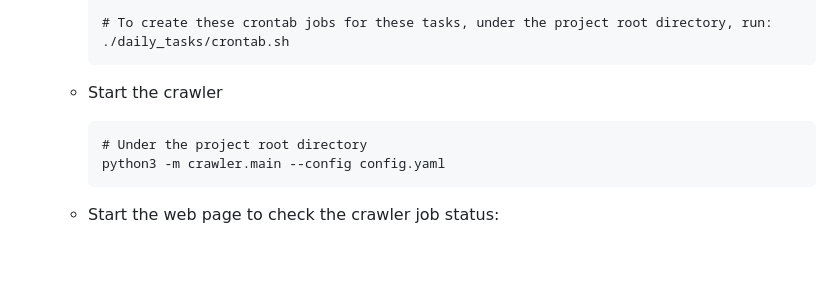
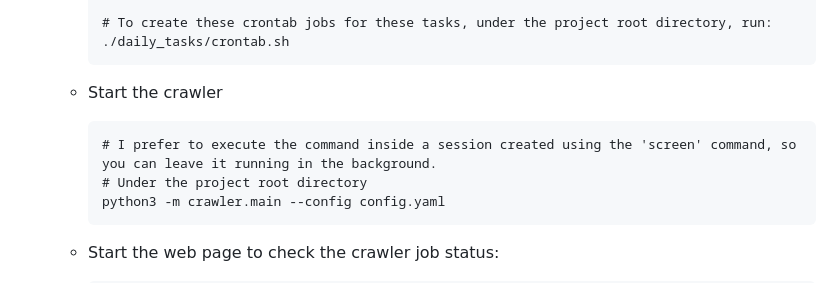
Before and after one commit to amo1101/phishing-web-crawler, a Markdown page: README.md, the part around the change. GitHub-like rendering; blank space fills up the shorter version.

Commit message:
Add note on using 'screen' for background execution
Added note about using 'screen' command for running the crawler.

````diff
--- a/README.md
+++ b/README.md
@@ -103,6 +103,7 @@ A tool for archiving phishing websites reported by [IOSCO](https://www.iosco.org
         ```
     - Start the crawler
         ```
+        # I prefer to execute the command inside a session created using the 'screen' command, so you can leave it running in the background.
         # Under the project root directory
         python3 -m crawler.main --config config.yaml
         ```
````
